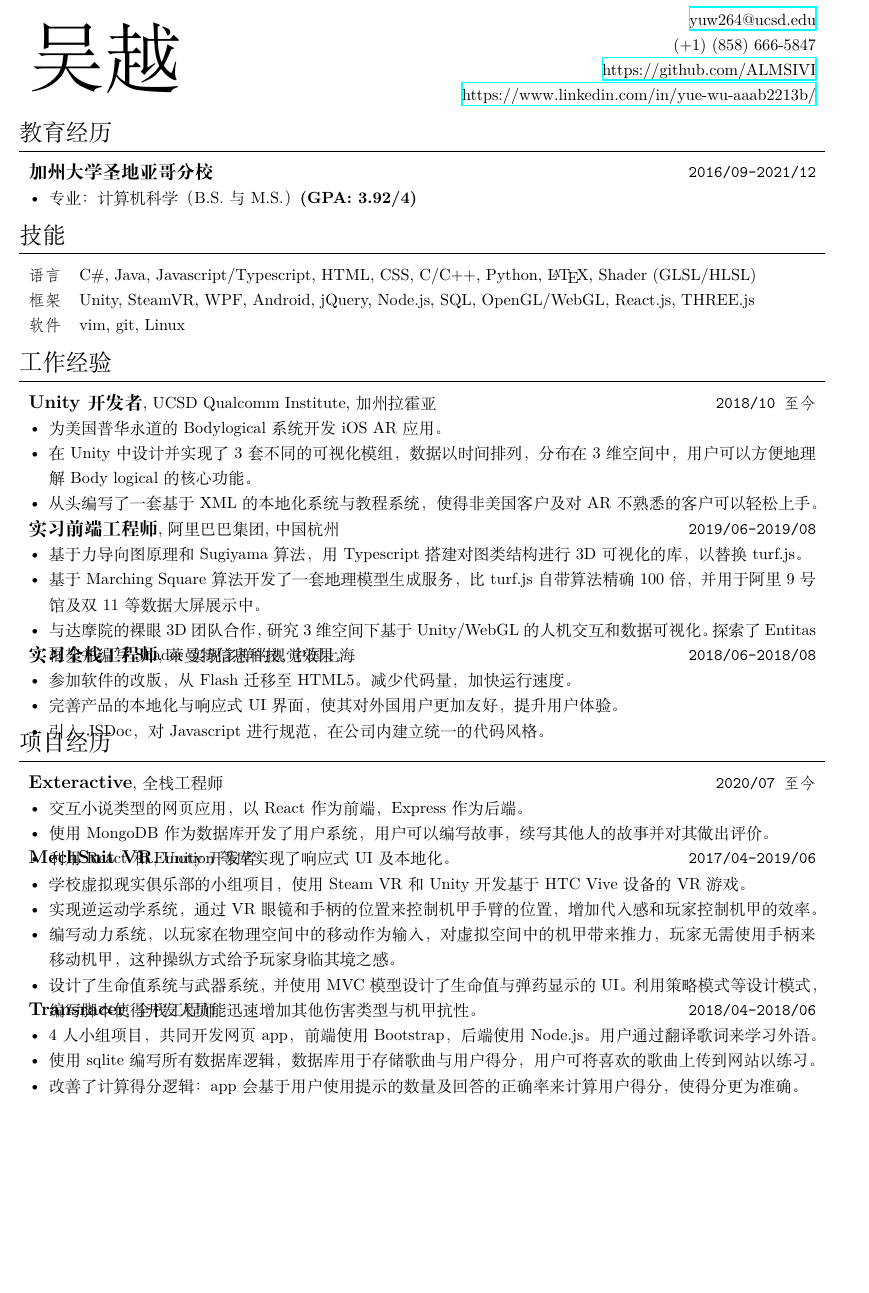
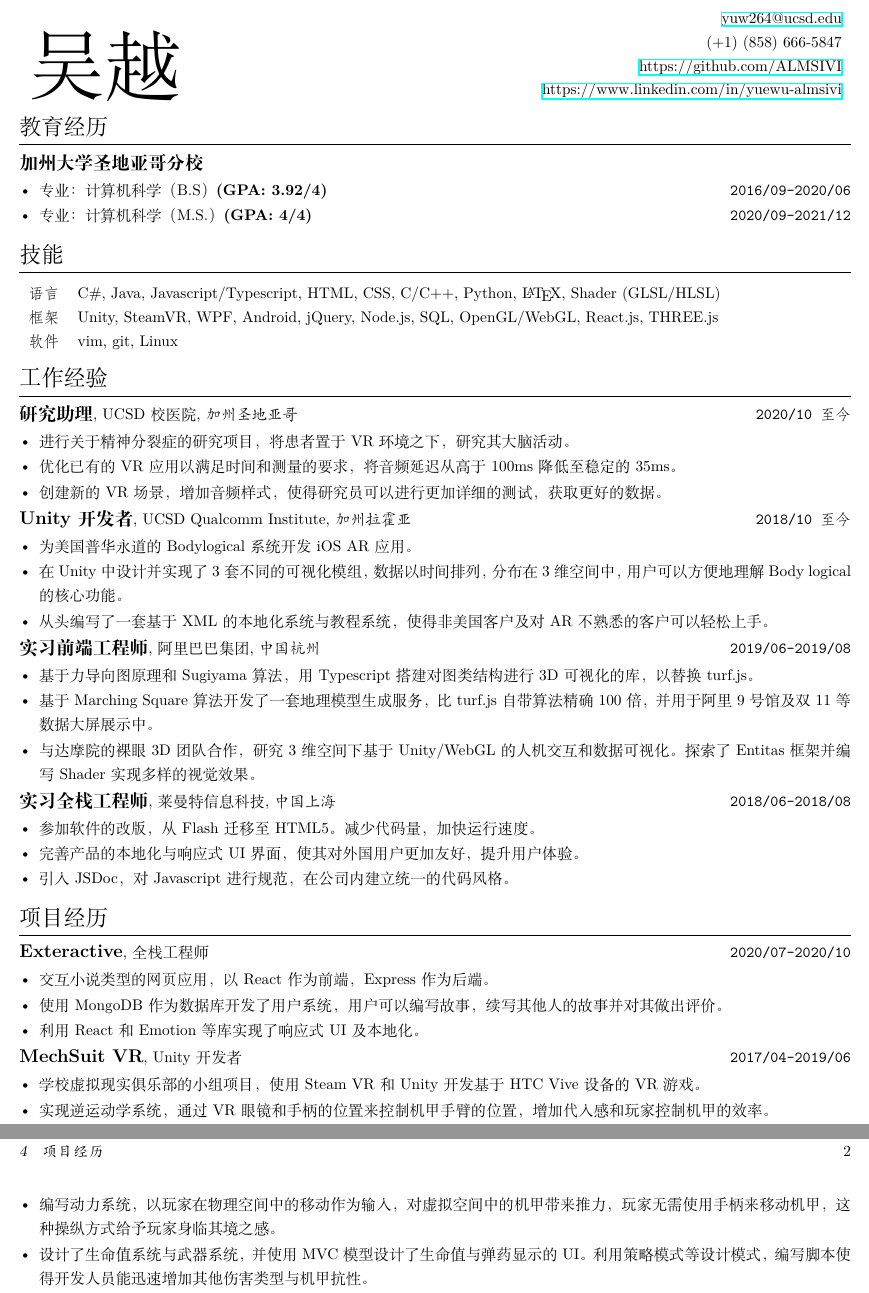
Before and after one commit to ALMSIVI/Resume, a LaTeX CV (resume - Chinese.tex): part of the page before the commit and two parts of pages 1 and 2 of 2 after it, the two joined at a grey line, cut so that both start at the same text, the shorter picture padded with empty space. Compiled offline with XeLaTeX.

Commit message:
2021-03 Update

```diff
--- a/resume - Chinese.tex
+++ b/resume - Chinese.tex
@@ -15,24 +10,20 @@
 \begin{document}
-\noindent
 	\begin{tabularx}{\linewidth}{X r}
-\multirow{4}{*}{{\fontsize{50}{60}\selectfont 吴越}}
+		\multirow{5}{*}{{\fontsize{50}{60}\selectfont 吴越}}
 		& \href{mailto:yuw264@ucsd.edu}{yuw264@ucsd.edu} \\
 		& (+1) (858) 666-5847 \\
 		& \href{https://github.com/ALMSIVI}{https://github.com/ALMSIVI} \\
-& \href{https://www.linkedin.com/in/yue-wu-aaab2213b/}{https://www.linkedin.com/in/yue-wu-aaab2213b/}
+		& \href{https://www.linkedin.com/in/yuewu-almsivi}{https://www.linkedin.com/in/yuewu-almsivi}
 	\end{tabularx}
 	\section{教育经历}
 	\smallskip
-\noindent
-\begin{tabularx}{\linewidth}{X r}
-\textbf{\large 加州大学圣地亚哥分校} & \texttt{2016/09-2021/12} \\
-\itemcols{
-\item 专业：计算机科学（B.S.与 M.S.） \textbf{(GPA: 3.92/4)}
-}
-\end{tabularx}
+	\textbf{\large 加州大学圣地亚哥分校}
+	\begin{itemize}
+		\item 专业：计算机科学（B.S） \textbf{(GPA: 3.92/4)} \hfill \texttt{2016/09-2020/06}
+		\item 专业：计算机科学（M.S.） \textbf{(GPA: 4/4)} \hfill \texttt{2020/09-2021/12}
+	\end{itemize}
 	\section{技能}
 	\smallskip
-\noindent
 	\begin{tabularx}{\linewidth}{l X}
 		\texttt{语言} & C\#, Java, Javascript/Typescript, HTML, CSS, C/C++, Python, \LaTeX, Shader (GLSL/HLSL) \\
 		\texttt{框架} & Unity, SteamVR, WPF, Android, jQuery, Node.js, SQL, OpenGL/WebGL, React.js, THREE.js \\
@@ -40,52 +31,62 @@
 	\end{tabularx}
 	\section{工作经验}
 	\smallskip
-\noindent
-\begin{tabularx}{\textwidth}{X r}
-\textbf{\large Unity开发者}, UCSD Qualcomm Institute, 加州拉霍亚 & \texttt{2018/10至今} \\
-\itemcols{
+	\textbf{\large 研究助理}, UCSD校医院, \textit{加州圣地亚哥} \hfill \texttt{2020/10至今}
+	\begin{itemize}
+		\item 进行关于精神分裂症的研究项目，将患者置于VR环境之下，研究其大脑活动。
+
+		\item 优化已有的VR应用以满足时间和测量的要求，将音频延迟从高于100ms降低至稳定的35ms。
+
+		\item 创建新的VR场景，增加音频样式，使得研究员可以进行更加详细的测试，获取更好的数据。
+
+	\end{itemize}
+	\textbf{\large Unity开发者}, UCSD Qualcomm Institute, \textit{加州拉霍亚} \hfill \texttt{2018/10至今}
+	\begin{itemize}
 		\item 为美国普华永道的Bodylogical系统开发iOS AR应用。
+
 		\item 在Unity中设计并实现了3套不同的可视化模组，数据以时间排列，分布在3维空间中，用户可以方便地理解Body logical的核心功能。
+
 		\item 从头编写了一套基于XML的本地化系统与教程系统，使得非美国客户及对AR不熟悉的客户可以轻松上手。
-} \\
-\textbf{\large 实习前端工程师}, 阿里巴巴集团, 中国杭州 & \texttt{2019/06-2019/08} \\
-\itemcols{
+
+	\end{itemize}
+	\textbf{\large 实习前端工程师}, 阿里巴巴集团, \textit{中国杭州} \hfill \texttt{2019/06-2019/08}
+	\begin{itemize}
 		\item 基于力导向图原理和Sugiyama算法，用Typescript搭建对图类结构进行3D可视化的库，以替换turf.js。
+
 		\item 基于Marching Square算法开发了一套地理模型生成服务，比turf.js自带算法精确100倍，并用于阿里9号馆及双11等数据大屏展示中。
+
 		\item 与达摩院的裸眼3D团队合作，研究3维空间下基于Unity/WebGL的人机交互和数据可视化。探索了Entitas框架并编写Shader实现多样的视觉效果。
-} \\
-\textbf{\large 实习全栈工程师}, 莱曼特信息科技, 中国上海 & \texttt{2018/06-2018/08} \\
-\itemcols{
+
+	\end{itemize}
+	\textbf{\large 实习全栈工程师}, 莱曼特信息科技, \textit{中国上海} \hfill \texttt{2018/06-2018/08}
+	\begin{itemize}
 		\item 参加软件的改版，从Flash迁移至HTML5。减少代码量，加快运行速度。
+
 		\item 完善产品的本地化与响应式UI界面，使其对外国用户更加友好，提升用户体验。
+
 		\item 引入JSDoc，对Javascript进行规范，在公司内建立统一的代码风格。
-} \\
-\end{tabularx}
+
+	\end{itemize}
 	\section{项目经历}
 	\smallskip
-\noindent
-\begin{tabularx}{\linewidth}{X r}
-\textbf{\large Exteractive}, 全栈工程师 & \texttt{2020/07至今} \\
-\itemcols{
+	\textbf{\large Exteractive}, 全栈工程师 \hfill \texttt{2020/07-2020/10}
+	\begin{itemize}
 		\item 交互小说类型的网页应用，以React作为前端，Express作为后端。
+
 		\item 使用MongoDB作为数据库开发了用户系统，用户可以编写故事，续写其他人的故事并对其做出评价。
+
 		\item 利用React和Emotion等库实现了响应式UI及本地化。
-} \\
 
-\textbf{\large MechSuit VR}, Unity开发者 & \texttt{2017/04-2019/06} \\
-\itemcols{
+	\end{itemize}
+	\textbf{\large MechSuit VR}, Unity开发者 \hfill \texttt{2017/04-2019/06}
+	\begin{itemize}
 		\item 学校虚拟现实俱乐部的小组项目，使用Steam VR和Unity开发基于HTC Vive设备的VR游戏。
+
 		\item 实现逆运动学系统，通过VR眼镜和手柄的位置来控制机甲手臂的位置，增加代入感和玩家控制机甲的效率。
+
 		\item 编写动力系统，以玩家在物理空间中的移动作为输入，对虚拟空间中的机甲带来推力，玩家无需使用手柄来移动机甲，这种操纵方式给予玩家身临其境之感。
+
 		\item 设计了生命值系统与武器系统，并使用MVC模型设计了生命值与弹药显示的UI。利用策略模式等设计模式，编写脚本使得开发人员能迅速增加其他伤害类型与机甲抗性。
-} \\
 
-\textbf{\large Transracer}, 全栈工程师 & \texttt{2018/04-2018/06} \\
-\itemcols{
-\item 4人小组项目，共同开发网页app，前端使用Bootstrap，后端使用Node.js。用户通过翻译歌词来学习外语。
-\item 使用sqlite编写所有数据库逻辑，数据库用于存储歌曲与用户得分，用户可将喜欢的歌曲上传到网站以练习。
-\item 改善了计算得分逻辑：app会基于用户使用提示的数量及回答的正确率来计算用户得分，使得分更为准确。
-} \\
-
-\end{tabularx}
+	\end{itemize}
 \end{document}
```
Also changed, not shown: resume.tex (+1 -1 lines), templates/education.tex (+1 -1 lines), resume - Chinese.pdf, resume.pdf, resume - Chinese.tex (15 more changed lines), 3 other files. Lines whose indentation alone changed are shown as unchanged.
